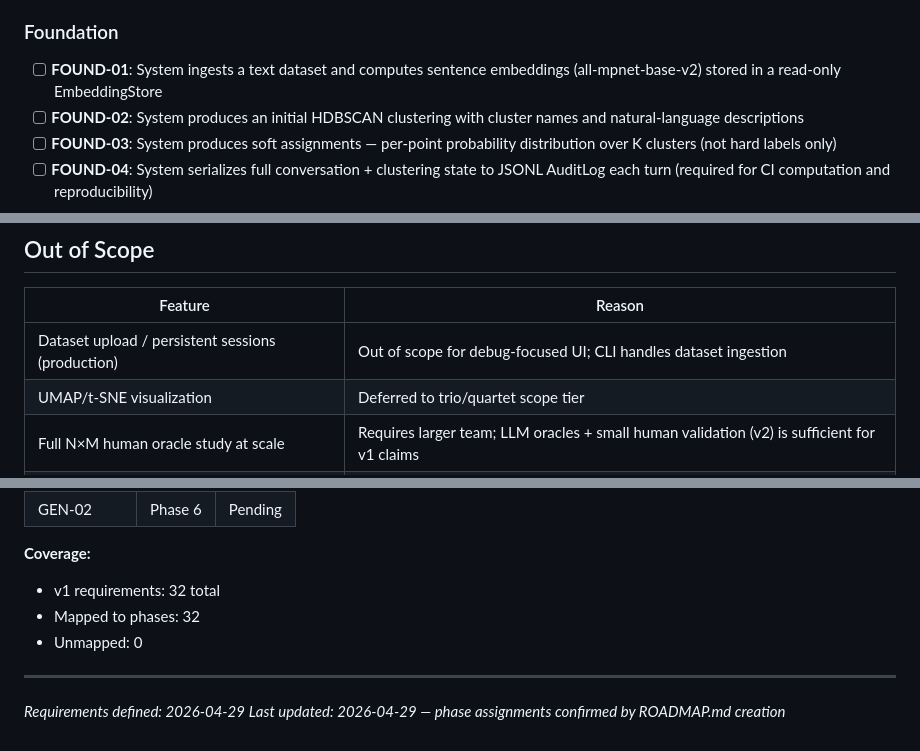
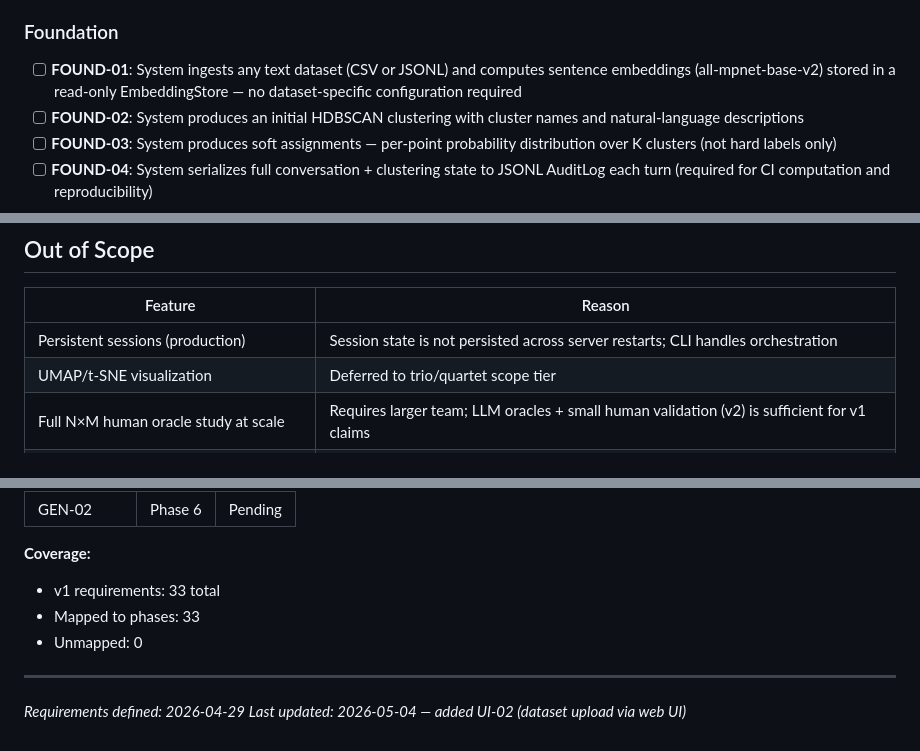
Before and after one commit to Giambac/Large-Scale-Progetto, a Markdown page: .planning/REQUIREMENTS.md, 3 parts joined by grey strips. Rendered like a GitHub page.

```diff
--- a/.planning/REQUIREMENTS.md
+++ b/.planning/REQUIREMENTS.md
@@ -12,7 +12,7 @@
 
 ### Foundation
 
-- [ ] **FOUND-01**: System ingests a text dataset and computes sentence embeddings (all-mpnet-base-v2) stored in a read-only EmbeddingStore
+- [ ] **FOUND-01**: System ingests any text dataset (CSV or JSONL) and computes sentence embeddings (all-mpnet-base-v2) stored in a read-only EmbeddingStore — no dataset-specific configuration required
 - [ ] **FOUND-02**: System produces an initial HDBSCAN clustering with cluster names and natural-language descriptions
 - [ ] **FOUND-03**: System produces soft assignments — per-point probability distribution over K clusters (not hard labels only)
 - [ ] **FOUND-04**: System serializes full conversation + clustering state to JSONL AuditLog each turn (required for CI computation and reproducibility)
@@ -90,7 +91,7 @@
 
 | Feature | Reason |
 |---------|--------|
-| Dataset upload / persistent sessions (production) | Out of scope for debug-focused UI; CLI handles dataset ingestion |
+| Persistent sessions (production) | Session state is not persisted across server restarts; CLI handles orchestration |
 | UMAP/t-SNE visualization | Deferred to trio/quartet scope tier |
 | Full N×M human oracle study at scale | Requires larger team; LLM oracles + small human validation (v2) is sufficient for v1 claims |
 | Automatic K optimization (silhouette, BIC) | Anti-feature: bypasses oracle as objective function; K changes only through oracle intent |
@@ -135,10 +137,10 @@
 | GEN-02 | Phase 6 | Pending |
 
 **Coverage:**
-- v1 requirements: 32 total
-- Mapped to phases: 32
+- v1 requirements: 33 total
+- Mapped to phases: 33
 - Unmapped: 0
 
 ---
 *Requirements defined: 2026-04-29*
-*Last updated: 2026-04-29 — phase assignments confirmed by ROADMAP.md creation*
+*Last updated: 2026-05-04 — added UI-02 (dataset upload via web UI)*
```
Also changed, not shown: other parts of .planning/REQUIREMENTS.md (+2 -0 lines), .planning/PROJECT.md (+4 -4 lines), .planning/ROADMAP.md (+4 -3 lines).
